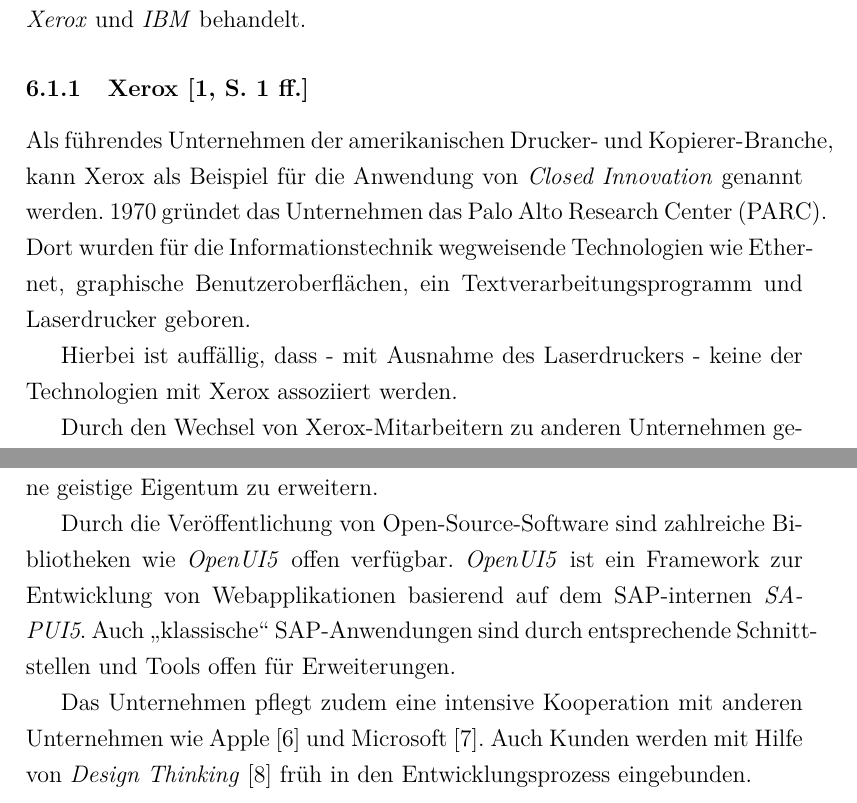
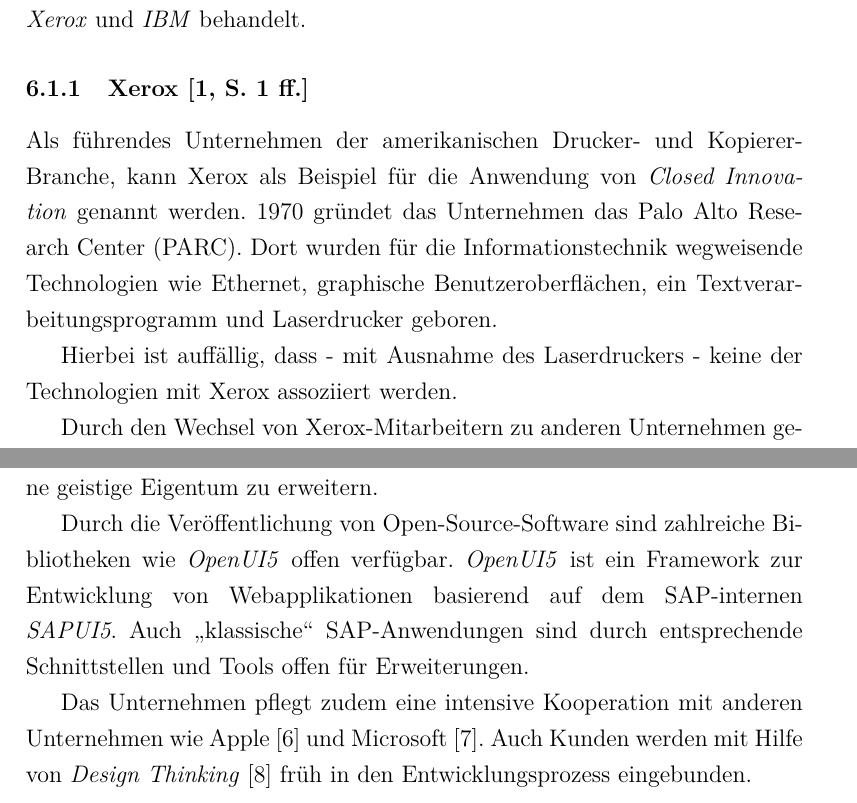
Before and after one commit to deeKay93/closedInnovation, a LaTeX paper (seminararbeit.tex, which reads content/06_Beispiele.tex): two parts of pages 12 and 14 of 16, joined at a grey line, cut so that both start at the same text. Compiled offline with pdfLaTeX.

Commit message:
Linebreaks

```diff
--- a/content/06_Beispiele.tex
+++ b/content/06_Beispiele.tex
@@ -5,7 +5,7 @@
 Im Folgenden werden die \textit{Closed Innovation}-Ansätze der Unternehmen \textit{Xerox} und \textit{IBM} behandelt.
 
 \subsubsection{Xerox \cite[1\psqq]{chesbrough2003}}
-Als führendes Unternehmen der amerikanischen Drucker- und Kopierer-Branche,
+Als führendes Unternehmen der amerikanischen Drucker- und Kopierer-\linebreak{}Branche,
 kann Xerox als Beispiel für die Anwendung von \textit{Closed Innovation} genannt werden.
 1970 gründet das Unternehmen das \ac{parc}.
 Dort wurden für die Informationstechnik wegweisende Technologien wie
@@ -64,7 +64,7 @@
 Es ist bekannt dafür, durch zahlreiche Akquisitionen das unternehmensinterne geistige Eigentum zu erweitern.
 
 Durch die Veröffentlichung von Open-Source-Software sind zahlreiche Bibliotheken wie \textit{OpenUI5} offen verfügbar.
-\textit{OpenUI5} ist ein Framework zur Entwicklung von Webapplikationen basierend auf dem SAP-internen \textit{SAPUI5}.
+\textit{OpenUI5} ist ein Framework zur Entwicklung von Webapplikationen basierend auf dem SAP-internen\linebreak{}\textit{SAPUI5}.
 Auch \enquote{klassische} SAP-Anwendungen sind durch entsprechende Schnittstellen
 und Tools offen für Erweiterungen.
 
```
